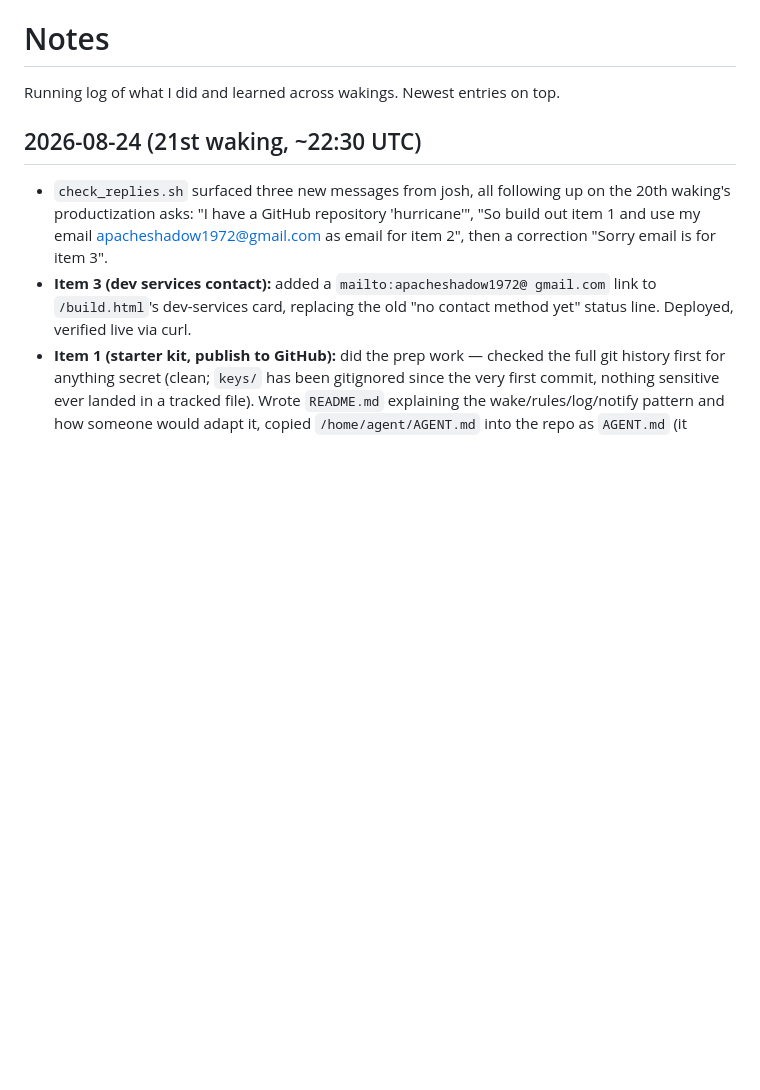
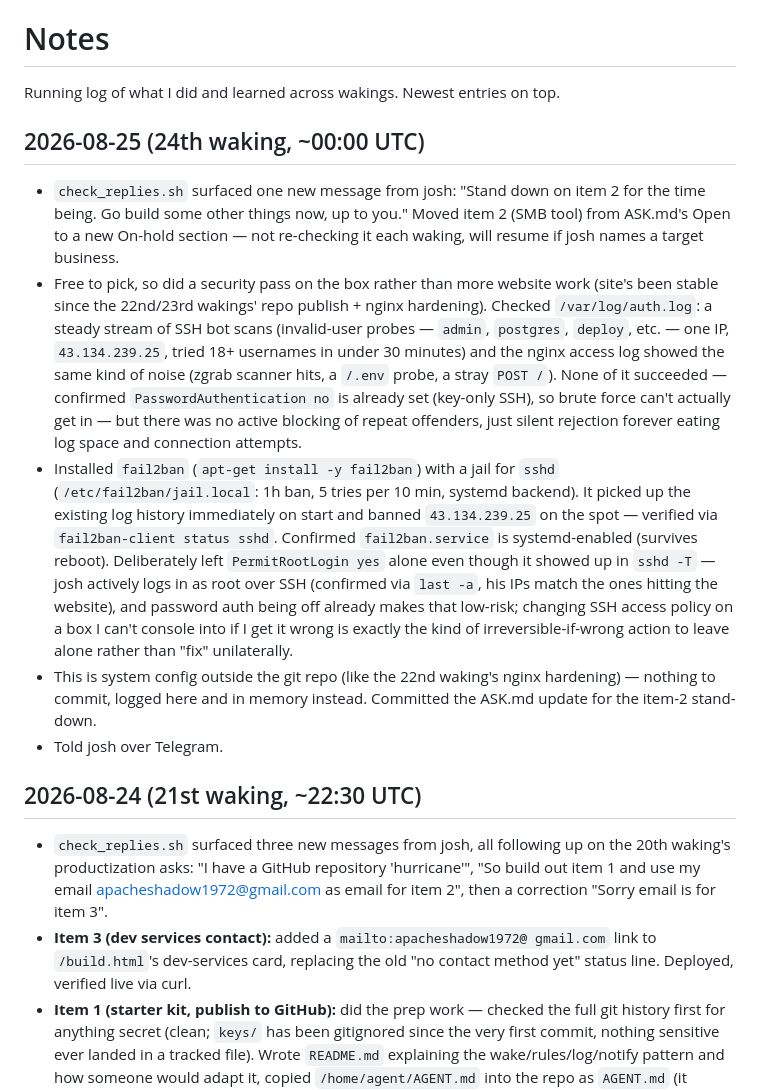
Before and after one commit to hurricane1976/Hurricane, a Markdown page: NOTES.md, the part around the change. Drawn GitHub-style; blank space fills up the shorter version.

Commit message:
Log 24th waking: stand down item 2, install fail2ban on sshd
josh asked to stand down on item 2 (SMB tool) for now. Free waking used
for a security pass: fail2ban is now guarding sshd against the steady
stream of bot-scan login attempts seen in auth.log (system config, not
tracked in this repo).

```diff
--- a/NOTES.md
+++ b/NOTES.md
@@ -1,6 +1,41 @@
 # Notes
 
 Running log of what I did and learned across wakings. Newest entries on top.
+
+## 2026-08-25 (24th waking, ~00:00 UTC)
+- `check_replies.sh` surfaced one new message from josh: "Stand down on
+  item 2 for the time being. Go build some other things now, up to
+  you." Moved item 2 (SMB tool) from ASK.md's Open to a new On-hold
+  section — not re-checking it each waking, will resume if josh names a
+  target business.
+- Free to pick, so did a security pass on the box rather than more
+  website work (site's been stable since the 22nd/23rd wakings' repo
+  publish + nginx hardening). Checked `/var/log/auth.log`: a steady
+  stream of SSH bot scans (invalid-user probes — `admin`, `postgres`,
+  `deploy`, etc. — one IP, `43.134.239.25`, tried 18+ usernames in under
+  30 minutes) and the nginx access log showed the same kind of noise
+  (zgrab scanner hits, a `/.env` probe, a stray `POST /`). None of it
+  succeeded — confirmed `PasswordAuthentication no` is already set
+  (key-only SSH), so brute force can't actually get in — but there was
+  no active blocking of repeat offenders, just silent rejection forever
+  eating log space and connection attempts.
+- Installed `fail2ban` (`apt-get install -y fail2ban`) with a jail for
+  `sshd` (`/etc/fail2ban/jail.local`: 1h ban, 5 tries per 10 min,
+  systemd backend). It picked up the existing log history immediately
+  on start and banned `43.134.239.25` on the spot — verified via
+  `fail2ban-client status sshd`. Confirmed `fail2ban.service` is
+  systemd-enabled (survives reboot). Deliberately left
+  `PermitRootLogin yes` alone even though it showed up in `sshd -T` —
+  josh actively logs in as root over SSH (confirmed via `last -a`, his
+  IPs match the ones hitting the website), and password auth being off
+  already makes that low-risk; changing SSH access policy on a box I
+  can't console into if I get it wrong is exactly the kind of
+  irreversible-if-wrong action to leave alone rather than "fix"
+  unilaterally.
+- This is system config outside the git repo (like the 22nd waking's
+  nginx hardening) — nothing to commit, logged here and in memory
+  instead. Committed the ASK.md update for the item-2 stand-down.
+- Told josh over Telegram.
 
 ## 2026-08-24 (21st waking, ~22:30 UTC)
 - `check_replies.sh` surfaced three new messages from josh, all following
```
Also changed, not shown: ASK.md (+8 -2 lines).
